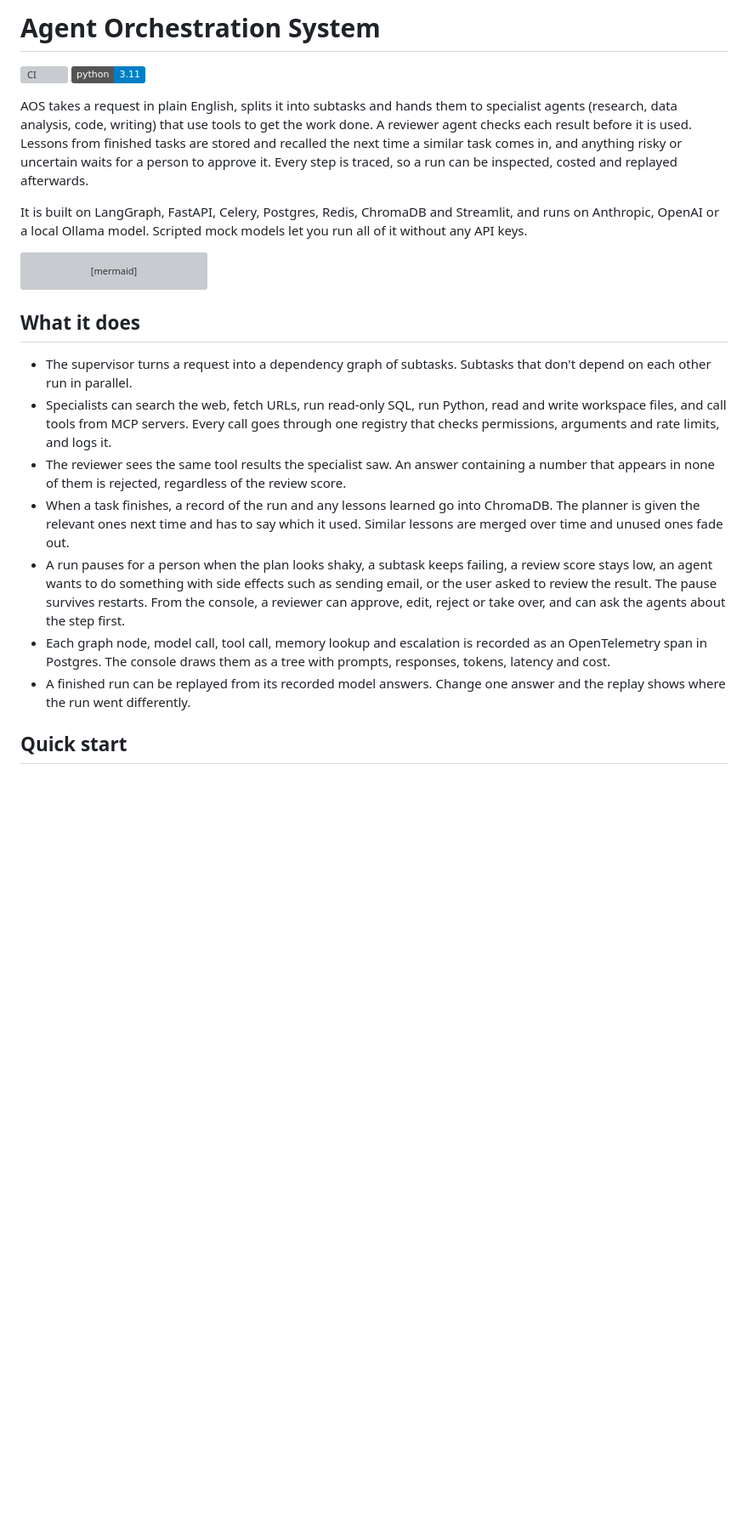
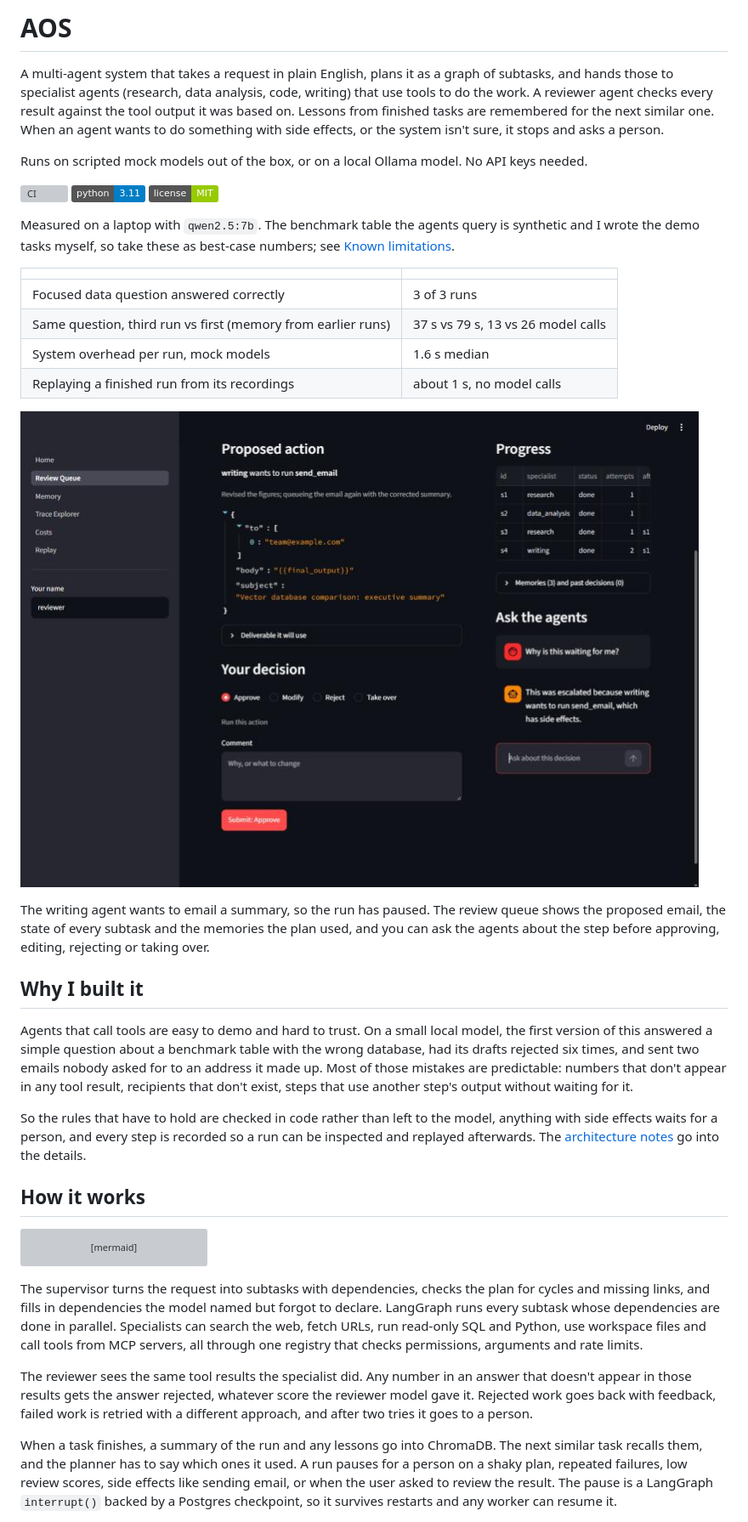
Before and after one commit to pentiumcoder/AOS, a Markdown page: README.md, the part around one of its changes. Shown at 85% size. Drawn GitHub-style; pictures changed too: docs/images/review-queue.png (added); badges without logos; blank space fills up the shorter version; grey boxes are pictures that could not be loaded.

````diff
--- a/README.md
+++ b/README.md
@@ -1,11 +1,33 @@
-# Agent Orchestration System
+# AOS
+
+A multi-agent system that takes a request in plain English, plans it as a graph of subtasks, and hands those to specialist agents (research, data analysis, code, writing) that use tools to do the work. A reviewer agent checks every result against the tool output it was based on. Lessons from finished tasks are remembered for the next similar one. When an agent wants to do something with side effects, or the system isn't sure, it stops and asks a person.
+
+Runs on scripted mock models out of the box, or on a local Ollama model. No API keys needed.
 
 [![CI](https://github.com/pentiumcoder/AOS/actions/workflows/ci.yml/badge.svg)](https://github.com/pentiumcoder/AOS/actions/workflows/ci.yml)
-![Python 3.11](https://img.shields.io/badge/python-3.11-blue)
+![Python](https://img.shields.io/badge/python-3.11-blue)
+![License](https://img.shields.io/badge/license-MIT-green)
 
-AOS takes a request in plain English, splits it into subtasks and hands them to specialist agents (research, data analysis, code, writing) that use tools to get the work done. A reviewer agent checks each result before it is used. Lessons from finished tasks are stored and recalled the next time a similar task comes in, and anything risky or uncertain waits for a person to approve it. Every step is traced, so a run can be inspected, costed and replayed afterwards.
+Measured on a laptop with `qwen2.5:7b`. The benchmark table the agents query is synthetic and I wrote the demo tasks myself, so take these as best-case numbers; see [Known limitations](#known-limitations).
 
-It is built on LangGraph, FastAPI, Celery, Postgres, Redis, ChromaDB and Streamlit, and runs on Anthropic, OpenAI or a local Ollama model. Scripted mock models let you run all of it without any API keys.
+| | |
+|---|---|
+| Focused data question answered correctly | 3 of 3 runs |
+| Same question, third run vs first (memory from earlier runs) | 37 s vs 79 s, 13 vs 26 model calls |
+| System overhead per run, mock models | 1.6 s median |
+| Replaying a finished run from its recordings | about 1 s, no model calls |
+
+![The review queue with a proposed email waiting for approval](docs/images/review-queue.png)
+
+The writing agent wants to email a summary, so the run has paused. The review queue shows the proposed email, the state of every subtask and the memories the plan used, and you can ask the agents about the step before approving, editing, rejecting or taking over.
+
+## Why I built it
+
+Agents that call tools are easy to demo and hard to trust. On a small local model, the first version of this answered a simple question about a benchmark table with the wrong database, had its drafts rejected six times, and sent two emails nobody asked for to an address it made up. Most of those mistakes are predictable: numbers that don't appear in any tool result, recipients that don't exist, steps that use another step's output without waiting for it.
+
+So the rules that have to hold are checked in code rather than left to the model, anything with side effects waits for a person, and every step is recorded so a run can be inspected and replayed afterwards. The [architecture notes](docs/ARCHITECTURE.md) go into the details.
+
+## How it works
 
 ```mermaid
 flowchart LR
@@ -22,15 +44,9 @@ flowchart LR
     OUT -. new lessons .-> MW[(Long-term<br/>memory)]
 ```
 
-## What it does
+The supervisor turns the request into subtasks with dependencies, checks the plan for cycles and missing links, and fills in dependencies the model named but forgot to declare. LangGraph runs every subtask whose dependencies are done in parallel. Specialists can search the web, fetch URLs, run read-only SQL and Python, use workspace files and call tools from MCP servers, all through one registry that checks permissions, arguments and rate limits.
 
-- The supervisor turns a request into a dependency graph of subtasks. Subtasks that don't depend on each other run in parallel.
-- Specialists can search the web, fetch URLs, run read-only SQL, run Python, read and write workspace files, and call tools from MCP servers. Every call goes through one registry that checks permissions, arguments and rate limits, and logs it.
-- The reviewer sees the same tool results the specialist saw. An answer containing a number that appears in none of them is rejected, regardless of the review score.
-- When a task finishes, a record of the run and any lessons learned go into ChromaDB. The planner is given the relevant ones next time and has to say which it used. Similar lessons are merged over time and unused ones fade out.
-- A run pauses for a person when the plan looks shaky, a subtask keeps failing, a review score stays low, an agent wants to do something with side effects such as sending email, or the user asked to review the result. The pause survives restarts. From the console, a reviewer can approve, edit, reject or take over, and can ask the agents about the step first.
-- Each graph node, model call, tool call, memory lookup and escalation is recorded as an OpenTelemetry span in Postgres. The console draws them as a tree with prompts, responses, tokens, latency and cost.
-- A finished run can be replayed from its recorded model answers. Change one answer and the replay shows where the run went differently.
+The reviewer sees the same tool results the specialist did. Any number in an answer that doesn't appear in those results gets the answer rejected, whatever score the reviewer model gave it. Rejected work goes back with feedback, failed work is retried with a different approach, and after two tries it goes to a person.
 
-## Quick start
+When a task finishes, a summary of the run and any lessons go into ChromaDB. The next similar task recalls them, and the planner has to say which ones it used. A run pauses for a person on a shaky plan, repeated failures, low review scores, side effects like sending email, or when the user asked to review the result. The pause is a LangGraph `interrupt()` backed by a Postgres checkpoint, so it survives restarts and any worker can resume it.
 
````
Also changed, not shown: other parts of README.md (+72 -141 lines), docs/images/memory.png (added), docs/images/replay.png (added), docs/images/trace-escalation.png (added), docs/images/trace.png (added), 1 other file.
